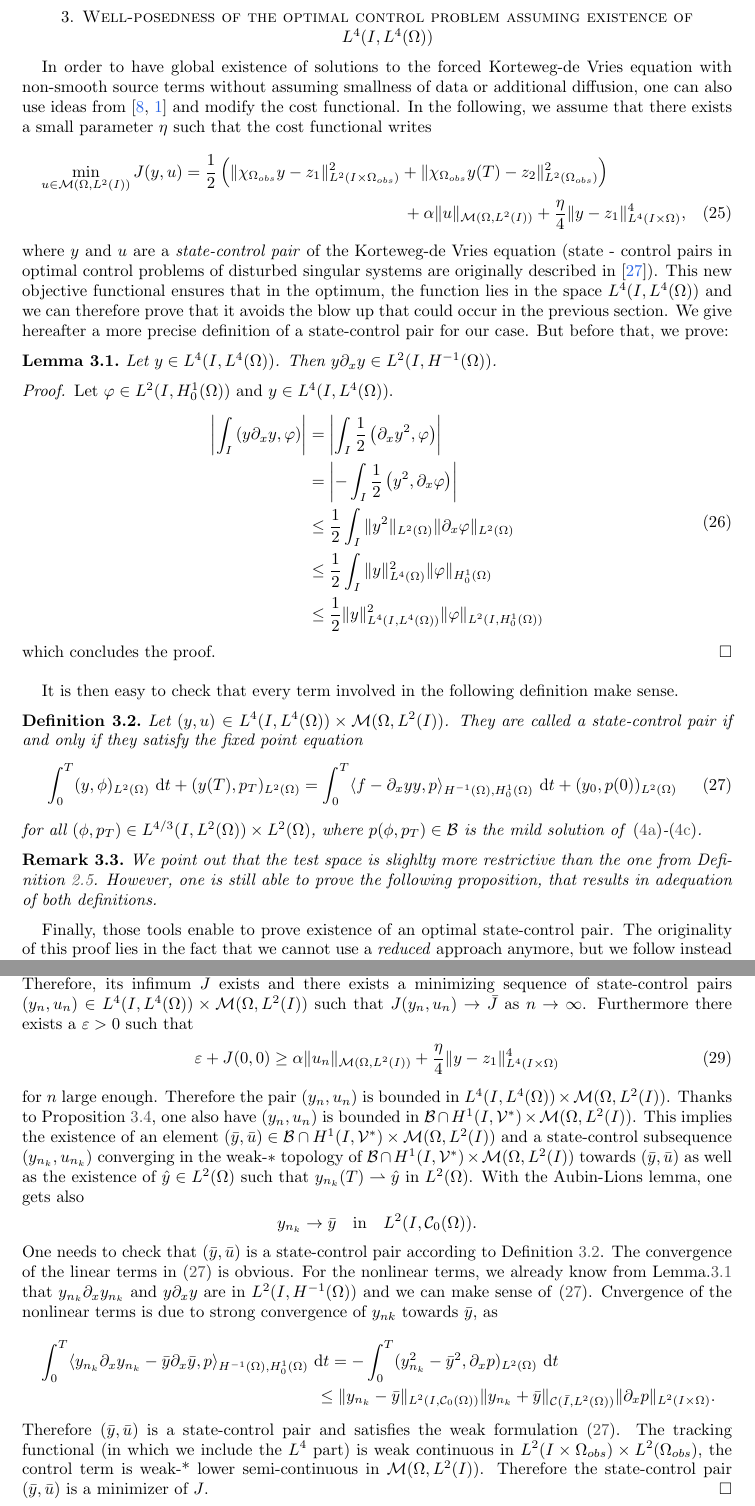
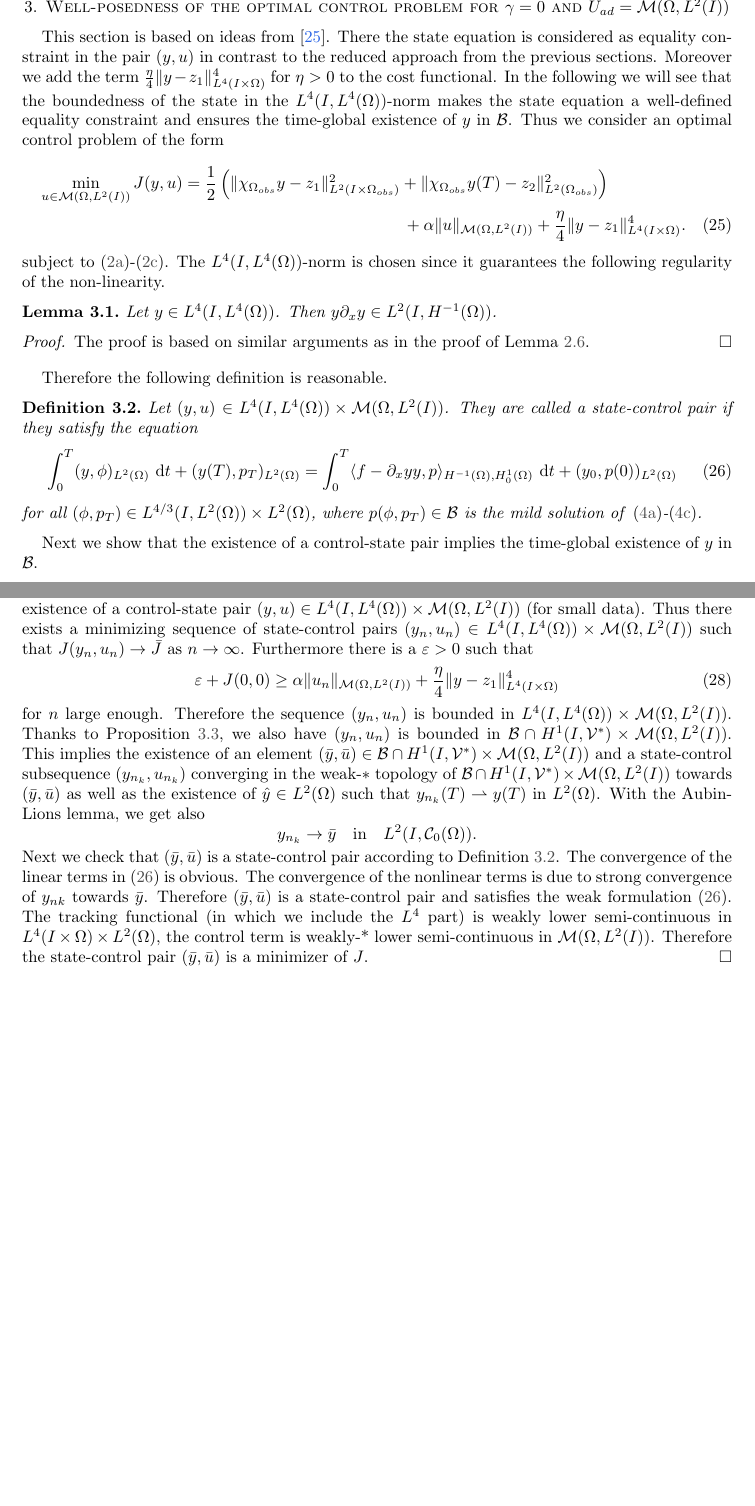
Before and after one commit to mitsubachimaya/KdVPaper, a LaTeX paper (kdv.tex, which reads L4norm.tex): two parts of pages 7 and 8 of 26 before the commit and two parts of pages 9 and 10 of 29 after it, joined at a grey line, cut so that both start at the same text, the shorter picture padded with empty space. Compiled offline with pdfLaTeX.

Commit message:
Changes in L4 part

```diff
--- a/L4norm.tex
+++ b/L4norm.tex
@@ -1,40 +1,36 @@
-\section{Well-posedness of the optimal control problem assuming existence of $L^4(I,L^4(\Omega))$}
+\section{Well-posedness of the optimal control problem for $\gamma=0$ and $U_{ad}=\M$}
 %!TEX root = kdv.tex
-In order to have global existence of solutions to the forced Korteweg-de Vries equation with non-smooth source terms without assuming smallness of data or  additional diffusion, one can also use ideas from \cite{casasanalysis,amann2005optimal} and modify the cost functional. In the following, we assume that there exists a small parameter $\eta$ such that the cost functional writes
+This section is based on ideas from \cite{lions1985control}. There the state equation is considered as equality constraint in the pair $(y,u)$ in contrast to the reduced approach from the previous sections. Moreover we add the term $\frac{\eta}{4} \norm{y - z_1}_{L^4(I\times \Omega)}^4$ for $\eta >0$ to the cost functional. In the following we will see that the boundedness of the state in the $L^4(I,L^4(\Omega))$-norm makes the state equation a well-defined equality constraint and ensures the time-global existence of $y$ in $\mathcal B$. Thus we consider an optimal control problem of the form
 \begin{multline}
-\min_{u \in \M}J(y,u)=\frac{1}{2}\left(\norm{\chi_{\Omega_{obs}}y - z_1}_{L^2(I\times \Omega_{obs})}^2+\|\chi_{\Omega_{obs}}y(T)-z_2\|_{L^2(\Omega_{obs})}^2\right) \\+ \alpha \norm{u}_{\mathcal{M}(\Omega, L^{2}(I))} + \frac{\eta}{4} \norm{y - z_1}_{L^4(I\times \Omega)}^4,
+\min_{u \in \M}J(y,u)=\frac{1}{2}\left(\norm{\chi_{\Omega_{obs}}y - z_1}_{L^2(I\times \Omega_{obs})}^2+\|\chi_{\Omega_{obs}}y(T)-z_2\|_{L^2(\Omega_{obs})}^2\right) \\+ \alpha \norm{u}_{\mathcal{M}(\Omega, L^{2}(I))} + \frac{\eta}{4} \norm{y - z_1}_{L^4(I\times \Omega)}^4.
 \label{cost2}
 \end{multline}
-where $y$ and $u$ are a \textit{state-control pair} of the Korteweg-de Vries equation (state - control pairs in optimal control problems of disturbed singular systems are originally described in \cite{lions1985control}). This new objective functional ensures that in the optimum, the function lies in the space $L^4(I,L^4(\Omega))$ and we can therefore prove that it avoids the blow up that could occur in the previous section. We give hereafter a more precise definition of a state-control pair for our case. But before that, we prove:
-
+subject to \eqref{kdvcontrol1}-\eqref{kdvcontrol3}. The $L^4(I,L^4(\Omega))$-norm is chosen since it guarantees the following regularity of the non-linearity.
 \begin{lem}
 \label{lemyyxL4}
  Let $y \in L^4(I,L^4(\Omega))$. Then $y \partial_x y \in L^2(I,H^{-1}(\Omega))$.
 \end{lem}
 \begin{proof}
- Let $\varphi \in L^2(I, H^1_0(\Omega))$ and $y \in L^4(I,L^4(\Omega))$.
- \beal
- \megaabs{\int_I{\left( y\partial_x y, \varphi\right)}} &= \megaabs{\int_I{\frac{1}{2}\left( \partial_x y^2, \varphi\right)}}\\
- & = \megaabs{-\int_I{\frac{1}{2}\left(y^2, \partial_x\varphi\right)}}\\
- & \leq \frac{1}{2}\int_I{\norm{y^2}_{L^2(\Omega)} \norm{\partial_x \varphi}_{L^2(\Omega)}}\\
- & \leq \frac{1}{2} \int_I{\norm{y}_{L^4(\Omega)}^2 \norm{\varphi}_{H^1_0(\Omega)}}\\
- & \leq \frac{1}{2} \norm{y}_{L^4(I,L^4(\Omega))}^2 \norm{\varphi}_{L^2(I,H^1_0(\Omega))}
- \eeal
- which concludes the proof.
+The proof is based on similar arguments as in the proof of Lemma \ref{lemyyx2}.
+ %Let $\varphi \in L^2(I, H^1_0(\Omega))$ and $y \in L^4(I,L^4(\Omega))$.
+% \beal
+% \megaabs{\int_I{\left( y\partial_x y, \varphi\right)}} &= \megaabs{\int_I{\frac{1}{2}\left( \partial_x y^2, \varphi\right)}}\\
+% & = \megaabs{-\int_I{\frac{1}{2}\left(y^2, \partial_x\varphi\right)}}\\
+% & \leq \frac{1}{2}\int_I{\norm{y^2}_{L^2(\Omega)} \norm{\partial_x \varphi}_{L^2(\Omega)}}\\
+% & \leq \frac{1}{2} \int_I{\norm{y}_{L^4(\Omega)}^2 \norm{\varphi}_{H^1_0(\Omega)}}\\
+% & \leq \frac{1}{2} \norm{y}_{L^4(I,L^4(\Omega))}^2 \norm{\varphi}_{L^2(I,H^1_0(\Omega))}
+% \eeal
+% which concludes the proof.
 \end{proof}
-
-It is then easy to check that every term involved in the following definition make sense.
+Therefore the following definition is reasonable.
 \begin{Def}\label{statecontrolpair}
-Let $(y,u)$ $\in L^4(I,L^4(\Omega))\times \M$. They are called a \textit{state-control pair} if and only if they satisfy the fixed point equation
-\begin{equation}\label{weakformkdv}
+Let $(y,u)$ $\in L^4(I,L^4(\Omega))\times \M$. They are called a \textit{state-control pair} if they satisfy the equation
+\begin{equation}\label{weakformkdv L4}
 \int_0^T(y,\phi)_{L^2(\Omega)}~\mathrm dt+(y(T),p_T)_{L^2(\Omega)}=\int_0^T\langle f-\partial_xy y,p\rangle_{H^{-1}(\Omega),H^1_0(\Omega)}~\mathrm dt+(y_0,p(0))_{L^2(\Omega)}
 \end{equation}
 for all $(\phi,p_T) \in L^{4/3}(I,L^2(\Omega))\times L^2(\Omega)$, where $p(\phi,p_T)\in \mathcal B$ is the mild solution of \eqref{kdvlinnonhomdual1}-\eqref{kdvlinnonhomdual3}.
 \end{Def}
-\begin{rmk}
-\noindent We point out that the test space is slighlty more restrictive than the one from Definition~\ref{defnlkdv}. However, one is still able to prove the following proposition, that results in adequation of both definitions.
-\end{rmk}
-Finally, those tools enable to prove existence of an optimal state-control pair. The originality of this proof lies in the fact that we cannot use a \textit{reduced} approach anymore, but we follow instead \cite{lions1985control}.
+Next we show that the existence of a control-state pair implies the time-global existence of $y$ in $\mathcal B$.
 \begin{prop}\label{statecontrolestimate}
- Let $(y,u)$ $\in L^4(I,L^4(\Omega))\times \M$ be a state-control pair as in Definition~\ref{statecontrolpair} such that $J(y,u) < \infty$. Necessarily, there exists a $K\in \R$ such that $\norm{y}_{L^4(I\times\Omega)} < K $. Then $ y\in \mathcal{B} \cap H^{1}(I,\mathcal{V}^{*})$ and satisfies the global estimate
+ Let $(y,u)$ $\in L^4(I,L^4(\Omega))\times \M$ be a state-control pair. Then $ y\in \mathcal{B} \cap H^{1}(I,\mathcal{V}^{*})$ and satisfies the global estimate
  \be
@@ -66,19 +60,19 @@ This additional term is then treated in the same manner as the source term $f$ i
 \begin{proof}
- The cost function $J$ is a positive function. We have already proven in the previous section that there existed small data such that $J$ was finite, thus making it a proper function. Therefore, its infimum $\bar J$ exists and there exists a minimizing sequence of state-control pairs $(y_n,u_n) \in L^4(I,L^4(\Omega))\times \M$ such that $J(y_n, u_n) \rightarrow \bar J$ as $n \rightarrow \infty$. Furthermore there exists a $\varepsilon>0$ such that
+Since the cost functional $J$ is positive it has a infimum $\bar J$. Moreover we already have shown existence of a control-state pair $(y,u)\in L^4(I,L^4(\Omega))\times \M$ (for small data). Thus there exists a minimizing sequence of state-control pairs $(y_n,u_n) \in L^4(I,L^4(\Omega))\times \M$ such that $J(y_n, u_n) \rightarrow \bar J$ as $n \rightarrow \infty$. Furthermore there is a $\varepsilon>0$ such that
 \be
 \varepsilon+J(0,0)\geq \alpha \norm{u_n}_{\M} + \frac{\eta}{4} \norm{y - z_1}_{L^4(I\times \Omega)}^4
 \ee
-for $n$ large enough. Therefore the pair $(y_n,u_n)$ is bounded in $L^4(I,L^4(\Omega))\times \M$. Thanks to Proposition~\ref{statecontrolestimate}, one also have $(y_n,u_n)$ is bounded in $\mathcal{B}\cap H^{1}(I, \mathcal{V}^{*})\times \M$. This implies the existence of an element $(\bar y, \bar u)\in \mathcal{B}\cap H^{1}(I, \mathcal{V}^{*})\times \M$ and a state-control subsequence $(y_{n_k},u_{n_k})$ converging in the weak-$*$ topology of $\mathcal{B}\cap H^{1}(I, \mathcal{V}^{*})\times\M$ towards $(\bar y, \bar u)$ as well as the existence of $\hat y \in L^2(\Omega)$ such that $y_{n_k}(T) \rightharpoonup \hat y$ in $L^2(\Omega)$. With the Aubin-Lions lemma, one gets also
+for $n$ large enough. Therefore the sequence $(y_n,u_n)$ is bounded in $L^4(I,L^4(\Omega))\times \M$. Thanks to Proposition~\ref{statecontrolestimate}, we also have $(y_n,u_n)$ is bounded in $\mathcal{B}\cap H^{1}(I, \mathcal{V}^{*})\times \M$. This implies the existence of an element $(\bar y, \bar u)\in \mathcal{B}\cap H^{1}(I, \mathcal{V}^{*})\times \M$ and a state-control subsequence $(y_{n_k},u_{n_k})$ converging in the weak-$*$ topology of $\mathcal{B}\cap H^{1}(I, \mathcal{V}^{*})\times\M$ towards $(\bar y, \bar u)$ as well as the existence of $\hat y \in L^2(\Omega)$ such that $y_{n_k}(T) \rightharpoonup y(T)$ in $L^2(\Omega)$. With the Aubin-Lions lemma, we get also
 \be
 \nonumber
 y_{n_k} \rightarrow \bar y\quad\text{in}\quad L^2(I,\mathcal C_0(\Omega)).
 \ee
-One needs to check that $(\bar y, \bar u)$ is a state-control pair according to Definition~\ref{statecontrolpair}. The convergence of the linear terms in \eqref{weakformkdv} is obvious. For the nonlinear terms, we already know from Lemma.\ref{lemyyxL4} that $y_{n_{k}}\partial_{x} y_{n_{k}}$ and $y \partial_{x}y$ are in $L^{2}(I, H^{-1}(\Omega))$ and we can make sense of \eqref{weakformkdv}. Cnvergence of the nonlinear terms is due to strong convergence of $y_{nk}$ towards $\bar y$, as
-\begin{multline*}
-\int_0^T\langle y_{n_k}\partial_xy_{n_k}-\bar y\partial_x\bar y,p\rangle_{H^{-1}(\Omega),H^1_0(\Omega)}~\mathrm dt=-\int_0^T(y_{n_k}^2-\bar y^2,\partial_x p)_{L^2(\Omega)}~\mathrm dt\\
-\leq\|y_{n_k}-\bar y\|_{L^2(I,\mathcal C_0(\Omega))}\|y_{n_k}+\bar y\|_{\mathcal C(\bar I,L^2(\Omega))}\|\partial_x p\|_{L^2(I\times \Omega)}.
-\end{multline*}
-Therefore $(\bar y, \bar u)$ is a state-control pair and satisfies the weak formulation \eqref{weakformkdv}. The tracking functional (in which we include the $L^4$ part) is weak continuous in $L^2(I\times \Omega_{obs})\times L^2(\Omega_{obs})$, the control term is weak-* lower semi-continuous in $\M$. Therefore the state-control pair $(\bar y, \bar u)$ is a minimizer of $J$.
+Next we check that $(\bar y, \bar u)$ is a state-control pair according to Definition~\ref{statecontrolpair}. The convergence of the linear terms in \eqref{weakformkdv L4} is obvious. The convergence of the nonlinear terms is due to strong convergence of $y_{nk}$ towards $\bar y$. %, as
+%\begin{multline*}
+%\int_0^T\langle y_{n_k}\partial_xy_{n_k}-\bar y\partial_x\bar y,p\rangle_{H^{-1}(\Omega),H^1_0(\Omega)}~\mathrm dt=-\int_0^T(y_{n_k}^2-\bar y^2,\partial_x p)_{L^2(\Omega)}~\mathrm dt\\
+%\leq\|y_{n_k}-\bar y\|_{L^2(I,\mathcal C_0(\Omega))}\|y_{n_k}+\bar y\|_{\mathcal C(\bar I,L^2(\Omega))}\|\partial_x p\|_{L^2(I\times \Omega)}.
+%\end{multline*}
+Therefore $(\bar y, \bar u)$ is a state-control pair and satisfies the weak formulation \eqref{weakformkdv L4}. The tracking functional (in which we include the $L^4$ part) is weakly lower semi-continuous in $L^4(I\times \Omega)\times L^2(\Omega)$, the control term is weakly-* lower semi-continuous in $\M$. Therefore the state-control pair $(\bar y, \bar u)$ is a minimizer of $J$.
 \end{proof}
 
 %%% Local Variables:
```
Also changed, not shown: kdv.tex (+6 -6 lines), numerics.tex (+3 -3 lines), L4norm.tex (14 more changed lines).
